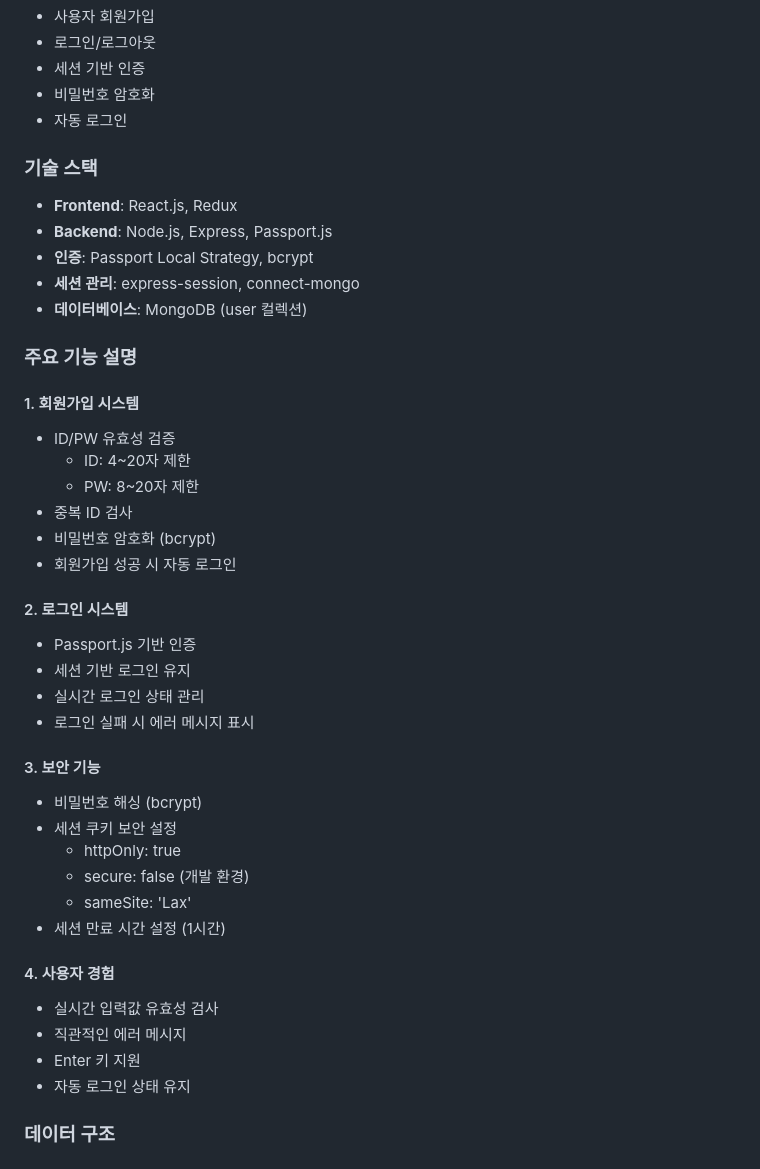
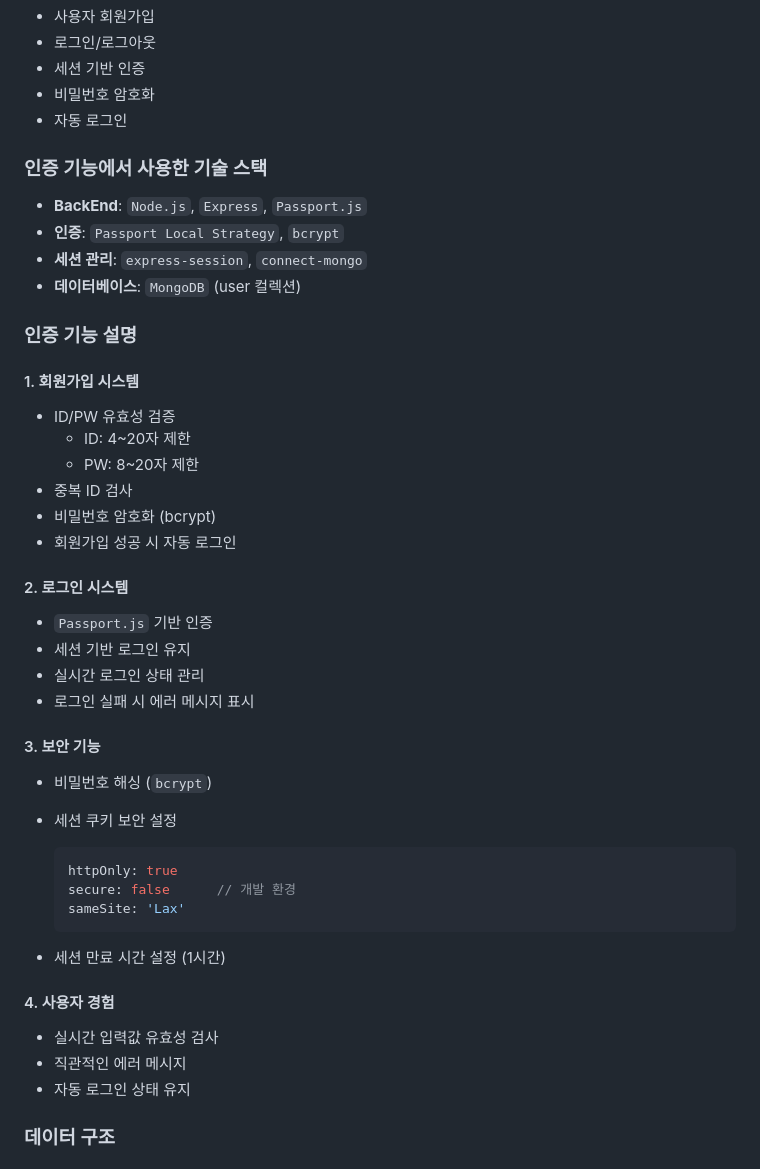
Before and after one commit to seob03/MINIQUE_ROKAF, a Markdown page: README.md, the part around the change. GitHub-like rendering.

````diff
--- a/README.md
+++ b/README.md
@@ -134,13 +134,13 @@
 - 비밀번호 암호화
 - 자동 로그인
 &nbsp;
-### 기술 스택
-- **Frontend**: React.js, Redux
-- **Backend**: Node.js, Express, Passport.js
-- **인증**: Passport Local Strategy, bcrypt
-- **세션 관리**: express-session, connect-mongo
-- **데이터베이스**: MongoDB (user 컬렉션)
-### 주요 기능 설명
+### 인증 기능에서 사용한 기술 스택
+- **BackEnd**: `Node.js`, `Express`, `Passport.js`
+- **인증**: `Passport Local Strategy`, `bcrypt`
+- **세션 관리**: `express-session`, `connect-mongo`
+- **데이터베이스**: `MongoDB` (user 컬렉션)
+
+### 인증 기능 설명
 
 #### 1. 회원가입 시스템
 - ID/PW 유효성 검증
@@ -151,23 +151,25 @@
 - 회원가입 성공 시 자동 로그인
 
 #### 2. 로그인 시스템
-- Passport.js 기반 인증
+- `Passport.js` 기반 인증
 - 세션 기반 로그인 유지
 - 실시간 로그인 상태 관리
 - 로그인 실패 시 에러 메시지 표시
 
 #### 3. 보안 기능
-- 비밀번호 해싱 (bcrypt)
+- 비밀번호 해싱 (`bcrypt`)
 - 세션 쿠키 보안 설정
-  - httpOnly: true
-  - secure: false (개발 환경)
-  - sameSite: 'Lax'
+
+  ``` javascript
+  httpOnly: true
+  secure: false      // 개발 환경
+  sameSite: 'Lax'
+  ```
 - 세션 만료 시간 설정 (1시간)
 
 #### 4. 사용자 경험
 - 실시간 입력값 유효성 검사
 - 직관적인 에러 메시지
-- Enter 키 지원
 - 자동 로그인 상태 유지
 
 ### 데이터 구조
````
